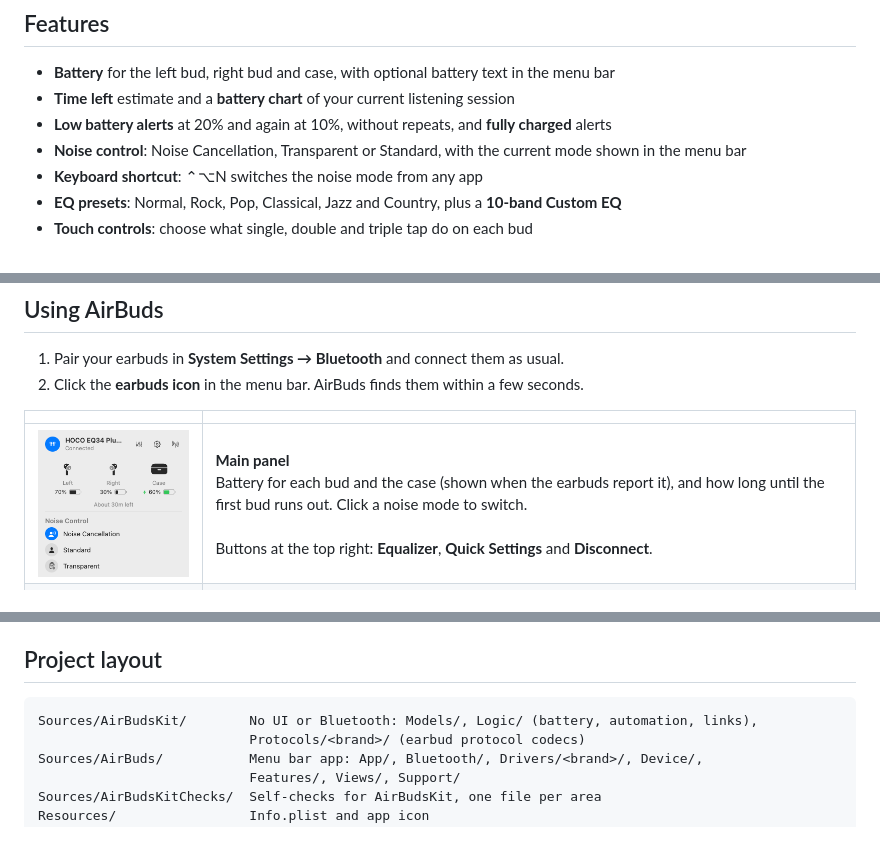
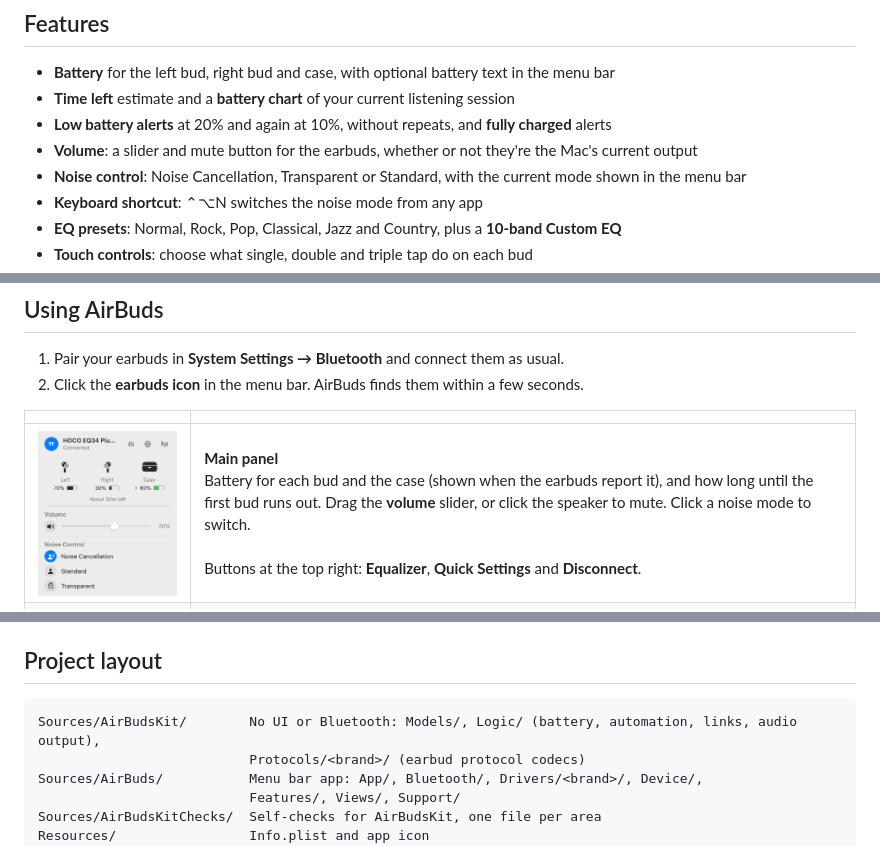
Before and after one commit to abdullahmia/airbuds, a Markdown page: README.md, 3 parts joined by grey strips. Rendered like a GitHub page; pictures changed too: docs/screenshots/main-light.png.

````diff
--- a/README.md
+++ b/README.md
@@ -32,6 +32,7 @@ telemetry.
 - **Battery** for the left bud, right bud and case, with optional battery text in the menu bar
 - **Time left** estimate and a **battery chart** of your current listening session
 - **Low battery alerts** at 20% and again at 10%, without repeats, and **fully charged** alerts
+- **Volume**: a slider and mute button for the earbuds, whether or not they're the Mac's current output
 - **Noise control**: Noise Cancellation, Transparent or Standard, with the current mode shown in the menu bar
 - **Keyboard shortcut**: ⌃⌥N switches the noise mode from any app
 - **EQ presets**: Normal, Rock, Pop, Classical, Jazz and Country, plus a **10-band Custom EQ**
@@ -85,7 +86,7 @@ off from the right-click menu.
 
 | | |
 | --- | --- |
-| <img src="docs/screenshots/main-light.png" width="300" alt="Main panel"> | **Main panel**<br>Battery for each bud and the case (shown when the earbuds report it), and how long until the first bud runs out. Click a noise mode to switch.<br><br>Buttons at the top right: **Equalizer**, **Quick Settings** and **Disconnect**. |
+| <img src="docs/screenshots/main-light.png" width="300" alt="Main panel"> | **Main panel**<br>Battery for each bud and the case (shown when the earbuds report it), and how long until the first bud runs out. Drag the **volume** slider, or click the speaker to mute. Click a noise mode to switch.<br><br>Buttons at the top right: **Equalizer**, **Quick Settings** and **Disconnect**. |
 | <img src="docs/screenshots/battery-light.png" width="300" alt="Battery page with a chart of this session"> | **Battery**<br>Click the battery row. The chart shows each bud's level since you started listening; hover it for the exact reading. Below it, time left for each bud. |
 | <img src="docs/screenshots/eq-custom-light.png" width="300" alt="Equalizer with Custom selected and ten band sliders"> | **Equalizer**<br>Click a preset to apply it, or **Custom** to shape the sound yourself: drag each of the 10 bands (31 Hz to 16 kHz) up or down by up to 8 dB. |
 | <img src="docs/screenshots/touch-light.png" width="300" alt="Touch Controls"> | **Touch Controls**<br>From Quick Settings. Pick what single, double and triple tap do on each bud: play/pause, next or previous track, volume, calls, or switching the noise mode. Saved on the earbuds. |
@@ -234,7 +235,7 @@ copies aren't told about them. To try the feed locally, `scripts/make-appcast.sh
 ## Project layout
 
 ```
-Sources/AirBudsKit/        No UI or Bluetooth: Models/, Logic/ (battery, automation, links),
+Sources/AirBudsKit/        No UI or Bluetooth: Models/, Logic/ (battery, automation, links, audio output),
                            Protocols/<brand>/ (earbud protocol codecs)
 Sources/AirBuds/           Menu bar app: App/, Bluetooth/, Drivers/<brand>/, Device/,
                            Features/, Views/, Support/
````
Also changed, not shown: docs/ARCHITECTURE.md (+3 -1 lines), docs/ROADMAP.md (+1 -1 lines), docs/screenshots/main-dark.png, docs/screenshots/overview-dark.png, docs/screenshots/overview-light.png, 9 other files.
